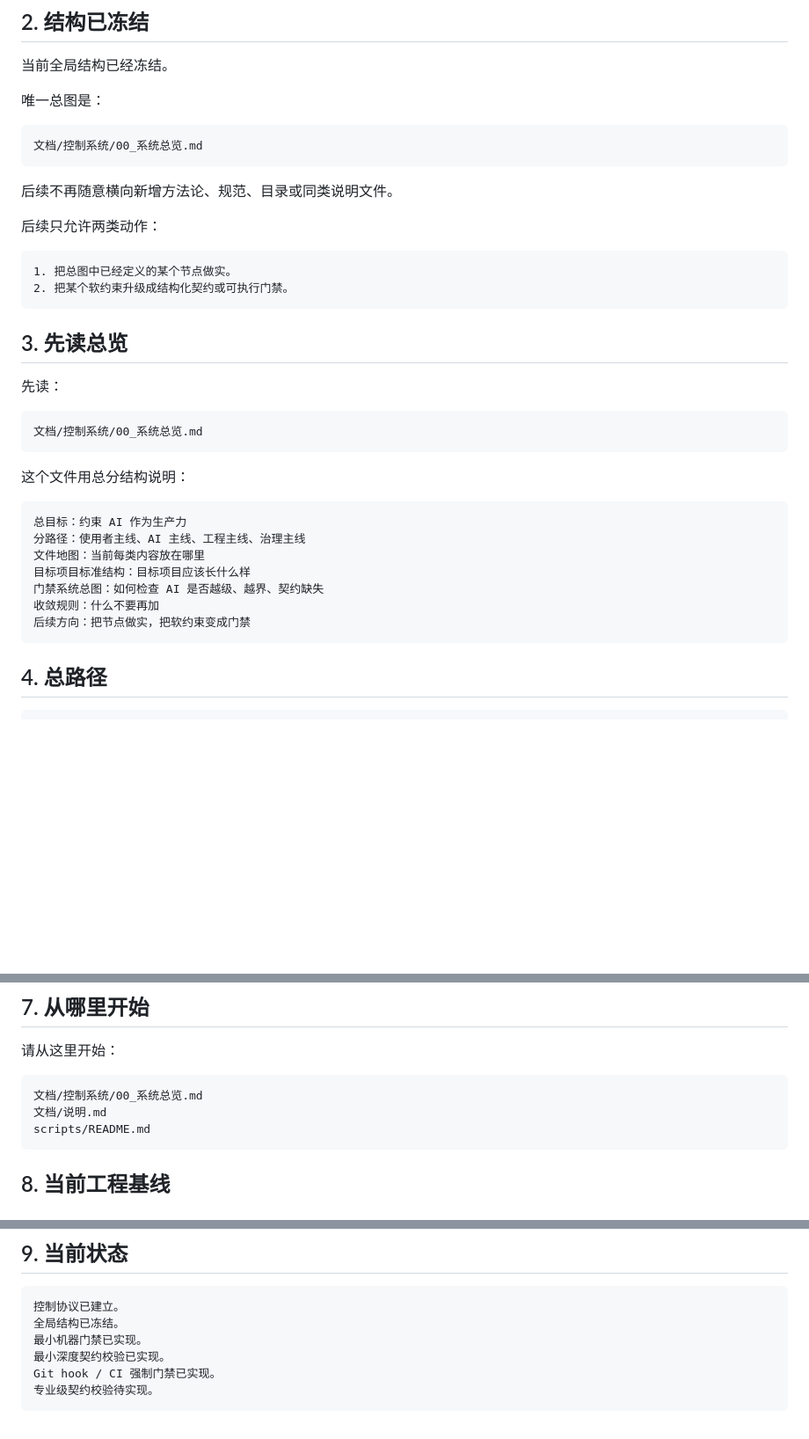
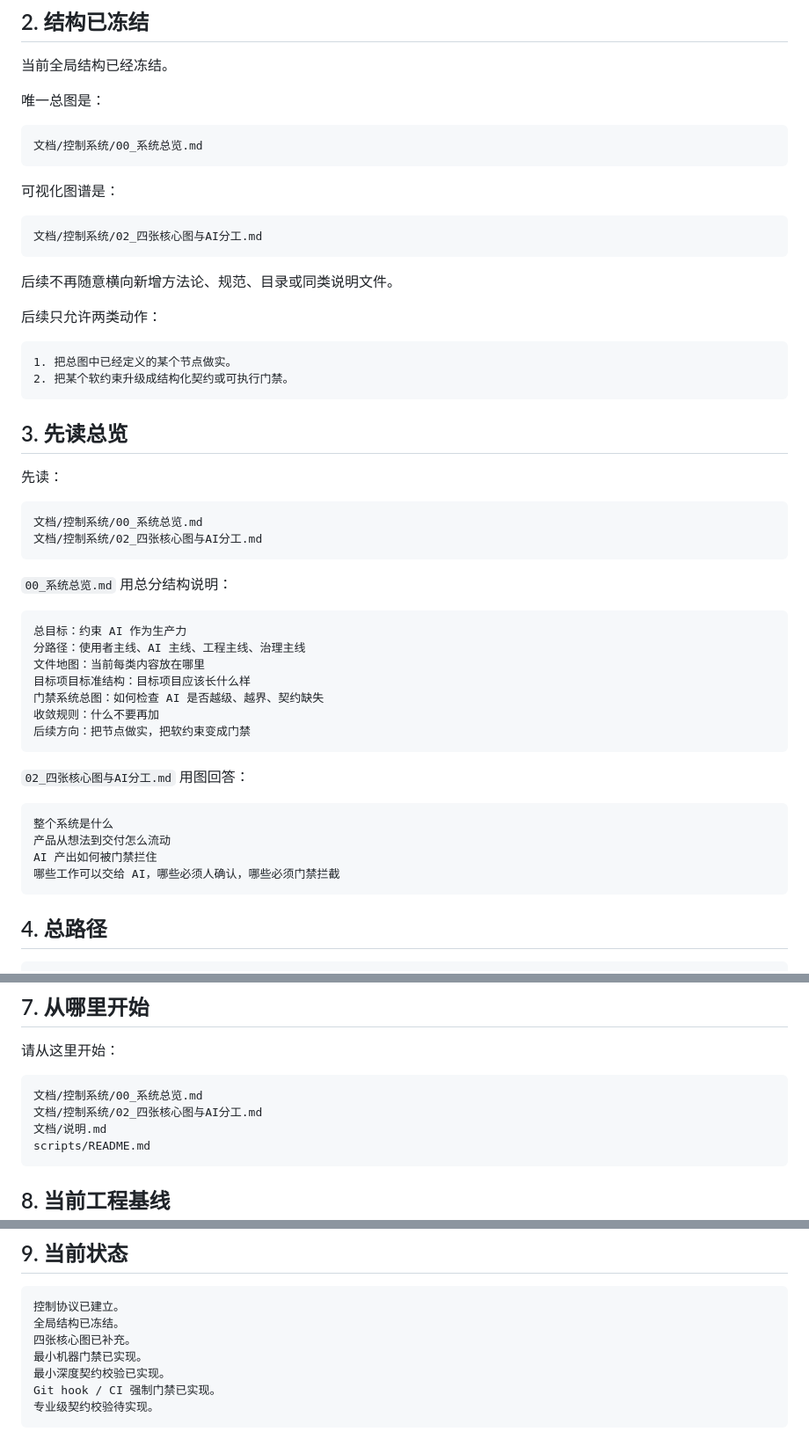
Before and after one commit to zhidao-studio/ai-product-engineering-in-action, a Markdown page: README.md, 3 parts joined by grey strips. Shown at 88% size. Drawn GitHub-style; blank space fills up the shorter version.

Commit message:
补充四张核心图入口

````diff
--- a/README.md
+++ b/README.md
@@ -26,6 +26,12 @@ Document-Driven AI Product Delivery Harness
 文档/控制系统/00_系统总览.md
 ```
 
+可视化图谱是：
+
+```text
+文档/控制系统/02_四张核心图与AI分工.md
+```
+
 后续不再随意横向新增方法论、规范、目录或同类说明文件。
 
 后续只允许两类动作：
@@ -41,9 +47,10 @@ Document-Driven AI Product Delivery Harness
 
 ```text
 文档/控制系统/00_系统总览.md
+文档/控制系统/02_四张核心图与AI分工.md
 ```
 
-这个文件用总分结构说明：
+`00_系统总览.md` 用总分结构说明：
 
 ```text
 总目标：约束 AI 作为生产力
@@ -53,6 +60,15 @@ Document-Driven AI Product Delivery Harness
 门禁系统总图：如何检查 AI 是否越级、越界、契约缺失
 收敛规则：什么不要再加
 后续方向：把节点做实，把软约束变成门禁
+```
+
+`02_四张核心图与AI分工.md` 用图回答：
+
+```text
+整个系统是什么
+产品从想法到交付怎么流动
+AI 产出如何被门禁拦住
+哪些工作可以交给 AI，哪些必须人确认，哪些必须门禁拦截
 ```
 
 ## 4. 总路径
@@ -107,6 +123,7 @@ scripts/     AI 门禁脚本
 
 ```text
 文档/控制系统/00_系统总览.md
+文档/控制系统/02_四张核心图与AI分工.md
 文档/说明.md
 scripts/README.md
 ```
@@ -130,6 +147,7 @@ iOS：SwiftUI + MVVM
 ```text
 控制协议已建立。
 全局结构已冻结。
+四张核心图已补充。
 最小机器门禁已实现。
 最小深度契约校验已实现。
 Git hook / CI 强制门禁已实现。
````
